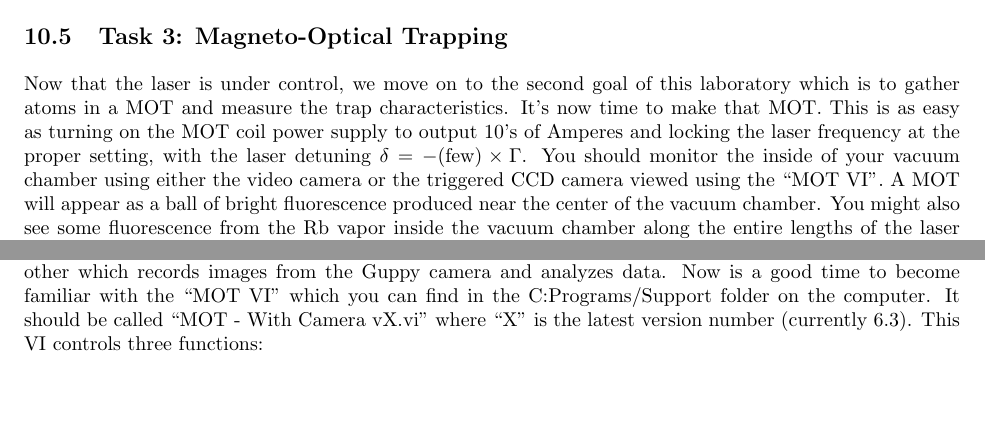
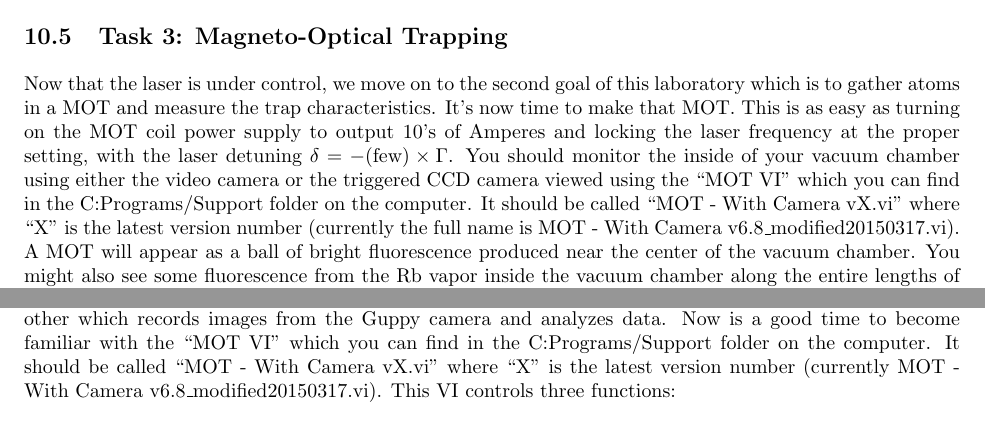
Before and after one commit to DrWinthrop/111BC, a LaTeX document (MOT/MOT.tex): two parts of pages 24 and 25 of 32, joined at a grey line, cut so that both start at the same text, the shorter picture padded with empty space. Compiled offline with pdfLaTeX.

Commit message:
MOT - With Camera v6.8\_modified20150317.vi

```diff
--- a/MOT/MOT.tex
+++ b/MOT/MOT.tex
@@ -730,7 +730,7 @@ Show a GSI or professor the adjustments you have made and report your results of
 
 \subsection{Task 3: Magneto-Optical Trapping}
 
-Now that the laser is under control, we move on to the second goal of this laboratory which is to gather atoms in a MOT and measure the trap characteristics. It's now time to make that MOT. This is as easy as turning on the MOT coil power supply to output 10's of Amperes and locking the laser frequency at the proper setting, with the laser detuning $\delta = - (\text{few}) \times \Gamma $. You should monitor the inside of your vacuum chamber using either the video camera or the triggered CCD camera viewed using the ``MOT VI''. A MOT will appear as a ball of bright fluorescence produced near the center of the vacuum chamber. You might also see some fluorescence from the Rb vapor inside the vacuum chamber along the entire lengths of the laser beams.
+Now that the laser is under control, we move on to the second goal of this laboratory which is to gather atoms in a MOT and measure the trap characteristics. It's now time to make that MOT. This is as easy as turning on the MOT coil power supply to output 10's of Amperes and locking the laser frequency at the proper setting, with the laser detuning $\delta = - (\text{few}) \times \Gamma $. You should monitor the inside of your vacuum chamber using either the video camera or the triggered CCD camera viewed using the ``MOT VI'' which you can find in the C:Programs/Support folder on the computer. It should be called ``MOT - With Camera vX.vi'' where ``X'' is the latest version number (currently the full name is MOT - With Camera v6.8\_modified20150317.vi). A MOT will appear as a ball of bright fluorescence produced near the center of the vacuum chamber. You might also see some fluorescence from the Rb vapor inside the vacuum chamber along the entire lengths of the laser beams.
 
 If you don't see a MOT, several things could be wrong, of which the following is just a subset:
 
@@ -782,7 +784,7 @@ Show a GSI or professor you have produced the MOT in the chamber, and explain th
 
 \subsubsection{Using the MOT Software}
 
-The data acquisition for MOT utilizes two different programs, one of which controls the hardware and the other which records images from the Guppy camera and analyzes data. Now is a good time to become familiar with the ``MOT VI'' which you can find in the C:Programs/Support folder on the computer. It should be called ``MOT - With Camera vX.vi'' where ``X'' is the latest version number (currently 6.3). This VI controls three functions:
+The data acquisition for MOT utilizes two different programs, one of which controls the hardware and the other which records images from the Guppy camera and analyzes data. Now is a good time to become familiar with the ``MOT VI'' which you can find in the C:Programs/Support folder on the computer. It should be called ``MOT - With Camera vX.vi'' where ``X'' is the latest version number (currently MOT - With Camera v6.8\_modified20150317.vi). This VI controls three functions:
 
 \paragraph{The MOT VI}
 
```
Also changed, not shown: MOT/MOT.tex (2 more changed lines).
